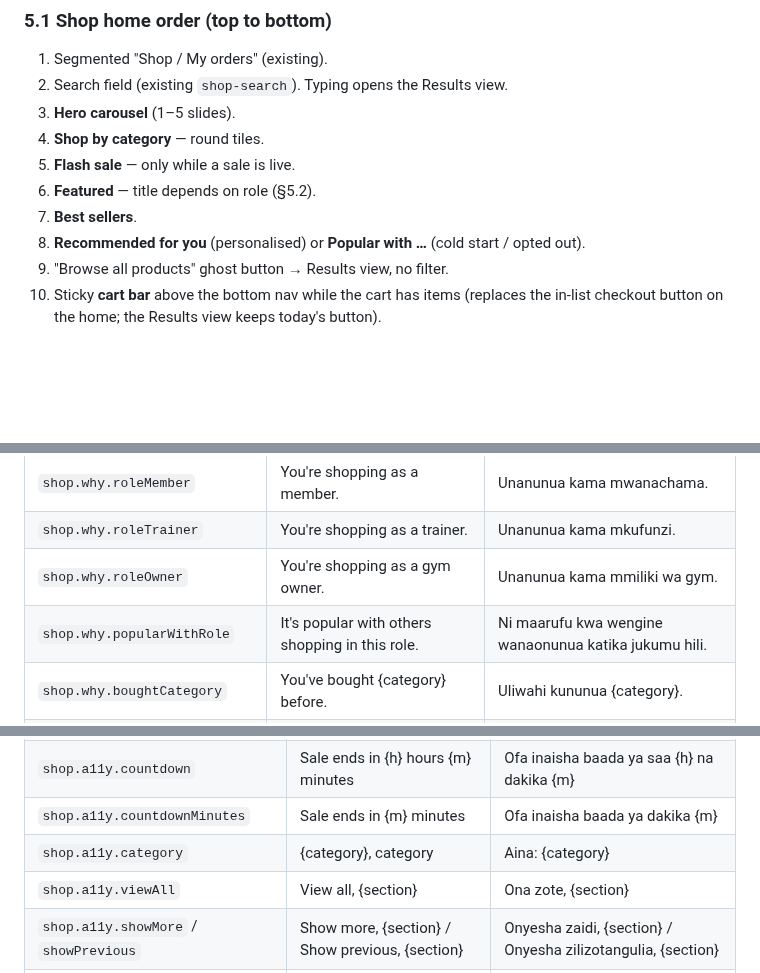
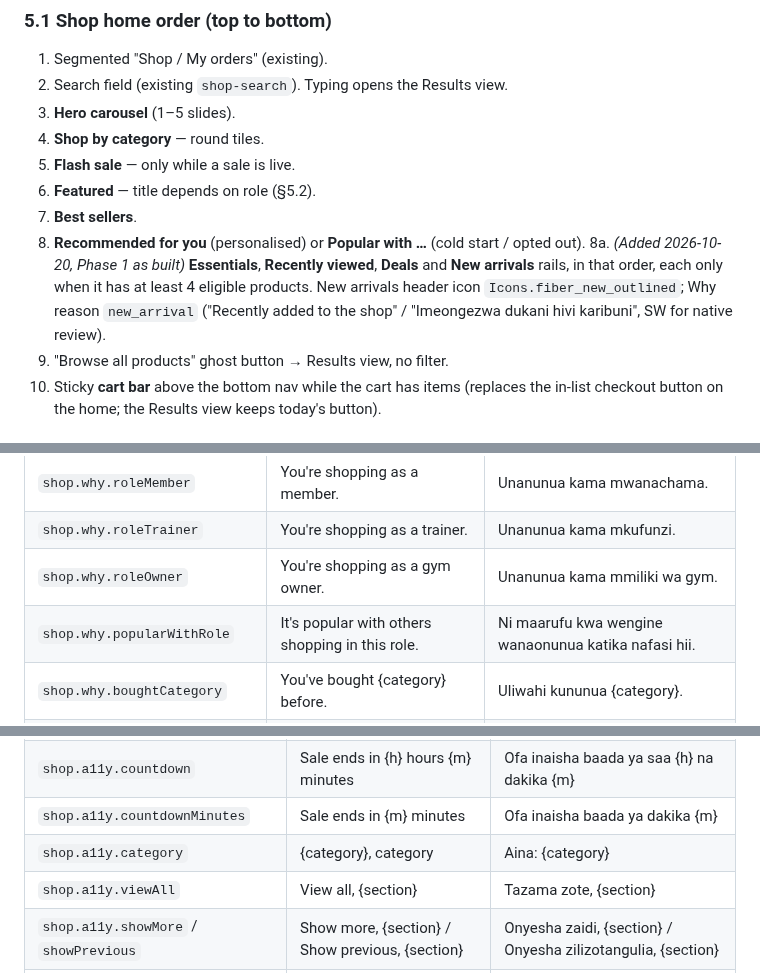
Before and after one commit to fahamutech/fitflex, a Markdown page: docs/design/shop-home.md, 3 parts joined by grey strips. Drawn GitHub-style; blank space fills up the shorter version.

```diff
--- a/docs/design/shop-home.md
+++ b/docs/design/shop-home.md
@@ -118,6 +118,7 @@ Rules:
 6. **Featured** — title depends on role (§5.2).
 7. **Best sellers**.
 8. **Recommended for you** (personalised) or **Popular with …** (cold start / opted out).
+8a. *(Added 2026-10-20, Phase 1 as built)* **Essentials**, **Recently viewed**, **Deals** and **New arrivals** rails, in that order, each only when it has at least 4 eligible products. New arrivals header icon `Icons.fiber_new_outlined`; Why reason `new_arrival` ("Recently added to the shop" / "Imeongezwa dukani hivi karibuni", SW for native review).
 9. "Browse all products" ghost button → Results view, no filter.
 10. Sticky **cart bar** above the bottom nav while the cart has items (replaces the in-list checkout button on the home; the Results view keeps today's button).
 
@@ -383,7 +384,7 @@ An unknown server key uses the server's full name (2 lines, ellipsis).
 | `shop.why.roleMember` | You're shopping as a member. | Unanunua kama mwanachama. |
 | `shop.why.roleTrainer` | You're shopping as a trainer. | Unanunua kama mkufunzi. |
 | `shop.why.roleOwner` | You're shopping as a gym owner. | Unanunua kama mmiliki wa gym. |
-| `shop.why.popularWithRole` | It's popular with others shopping in this role. | Ni maarufu kwa wengine wanaonunua katika jukumu hili. |
+| `shop.why.popularWithRole` | It's popular with others shopping in this role. | Ni maarufu kwa wengine wanaonunua katika nafasi hii. |
 | `shop.why.boughtCategory` | You've bought {category} before. | Uliwahi kununua {category}. |
 | `shop.why.boughtProduct` | Suggested because you bought {product}. | Imependekezwa kwa sababu ulinunua {product}. |
 | `shop.why.gender` | The gender in your profile. | Jinsia uliyoweka kwenye wasifu wako. |
@@ -416,7 +417,7 @@ Check: `shop.why.featured` quotes the Swahili "Sponsored" label. It must match t
 | `shop.a11y.countdown` | Sale ends in {h} hours {m} minutes | Ofa inaisha baada ya saa {h} na dakika {m} |
 | `shop.a11y.countdownMinutes` | Sale ends in {m} minutes | Ofa inaisha baada ya dakika {m} |
 | `shop.a11y.category` | {category}, category | Aina: {category} |
-| `shop.a11y.viewAll` | View all, {section} | Ona zote, {section} |
+| `shop.a11y.viewAll` | View all, {section} | Tazama zote, {section} |
 | `shop.a11y.showMore` / `showPrevious` | Show more, {section} / Show previous, {section} | Onyesha zaidi, {section} / Onyesha zilizotangulia, {section} |
 | `shop.a11y.cartBar` | View cart, {count} items, total {total} | Tazama kikapu, bidhaa {count}, jumla {total} |
 
```
Also changed, not shown: other parts of docs/design/shop-home.md (+3 -3 lines).
